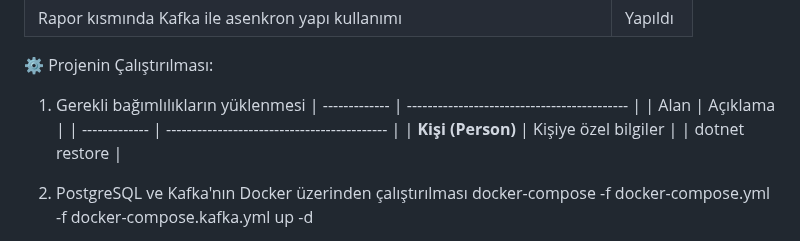
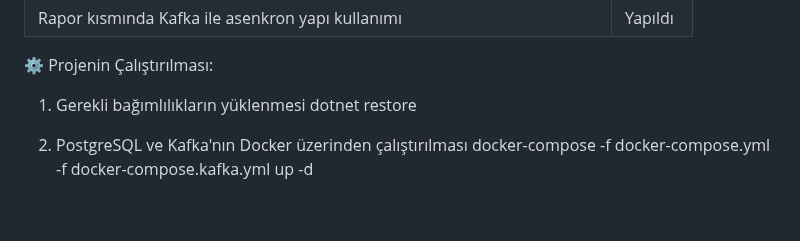
Before and after one commit to erenmulkoglu96/assessment-backend-net, a Markdown page: readme.md, the part around the change. Drawn GitHub-style; blank space fills up the shorter version.

```diff
--- a/readme.md
+++ b/readme.md
@@ -67,11 +67,7 @@ Bu proje, bir telefon rehberi sistemini mikroservisler mimarisi ile geliştirmek
 ⚙️ Projenin Çalıştırılması:
 
 1. Gerekli bağımlılıkların yüklenmesi
-| ------------- | ------------------------------------------- |
-| Alan          | Açıklama                                    |
-| ------------- | ------------------------------------------- |
-| **Kişi (Person)**    | Kişiye özel bilgiler                        |
-| dotnet restore |
+<field>dotnet restore</field>
 
 3. PostgreSQL ve Kafka'nın Docker üzerinden çalıştırılması
 docker-compose -f docker-compose.yml -f docker-compose.kafka.yml up -d
```
